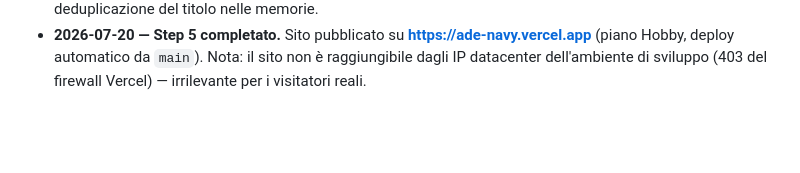
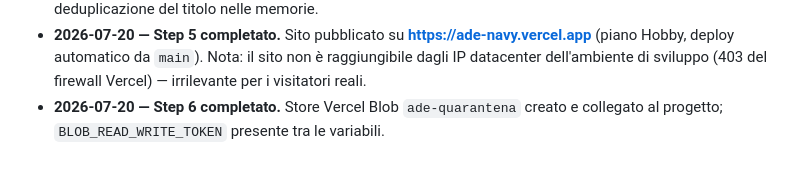
Before and after one commit to ciao-madesign/ADE, a Markdown page: GOLIVE.md, the part around one of its changes. GitHub-like rendering; blank space fills up the shorter version.

Commit message:
Go-live Step 6 completato: store Blob per la quarantena collegato
Co-Authored-By: Claude Fable 5 <noreply@anthropic.com>
Claude-Session: https://claude.ai/code/session_01GcrMGRTpHiSSgDSyG9mg1Z

```diff
--- a/GOLIVE.md
+++ b/GOLIVE.md
@@ -250,3 +250,5 @@ Poi: si condivide il link. Il Truman Show comincia.
   **https://ade-navy.vercel.app** (piano Hobby, deploy automatico da `main`).
   Nota: il sito non è raggiungibile dagli IP datacenter dell'ambiente di
   sviluppo (403 del firewall Vercel) — irrilevante per i visitatori reali.
+- **2026-07-20 — Step 6 completato.** Store Vercel Blob `ade-quarantena` creato
+  e collegato al progetto; `BLOB_READ_WRITE_TOKEN` presente tra le variabili.
```
Also changed, not shown: other parts of GOLIVE.md (+1 -1 lines).
